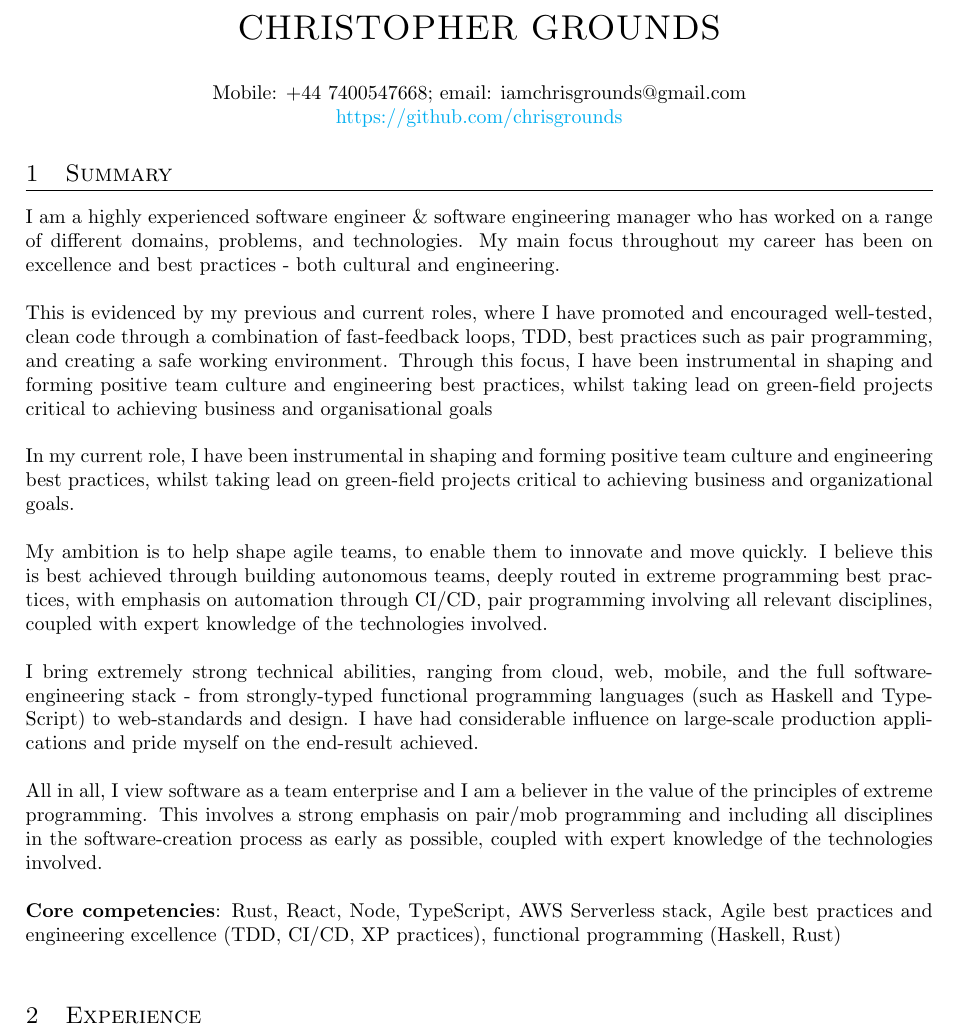
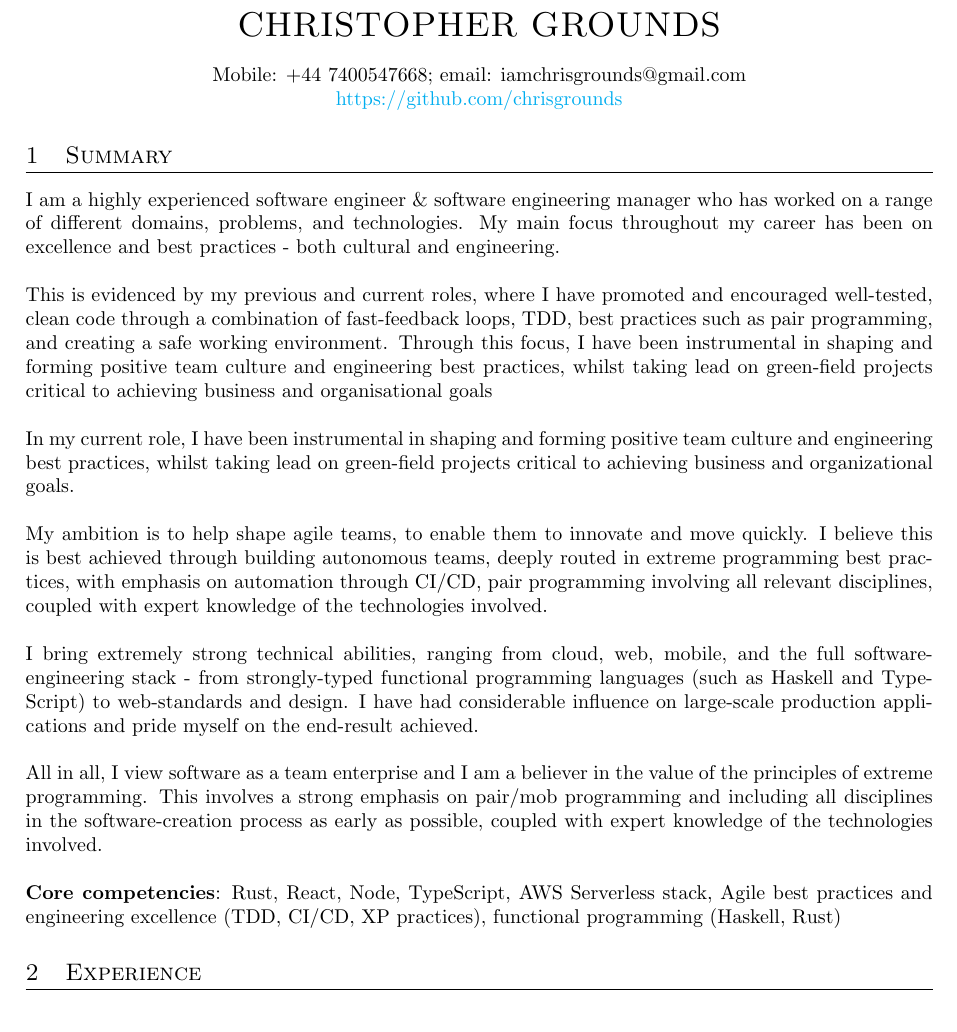
Before and after one commit to chrisgrounds/cv, a LaTeX CV (chris-grounds-cv.tex, which reads sections/summary.tex): part of page 1 of 5, cut so that both start at the same text. Compiled offline with pdfLaTeX.

Commit message:
remove line

```diff
--- a/sections/summary.tex
+++ b/sections/summary.tex
@@ -12,4 +12,4 @@ I bring extremely strong technical abilities, ranging from cloud, web, mobile, a
 
 All in all, I view software as a team enterprise and I am a believer in the value of the principles of extreme programming. This involves a strong emphasis on pair/mob programming and including all disciplines in the software-creation process as early as possible, coupled with expert knowledge of the technologies involved.\\
 
-\textbf{Core competencies}: Rust, React, Node, TypeScript, AWS Serverless stack, Agile best practices and engineering excellence (TDD, CI/CD, XP practices), functional programming (Haskell, Rust)\\
+\textbf{Core competencies}: Rust, React, Node, TypeScript, AWS Serverless stack, Agile best practices and engineering excellence (TDD, CI/CD, XP practices), functional programming (Haskell, Rust)
```
Also changed, not shown: chris-grounds-cv.pdf.
